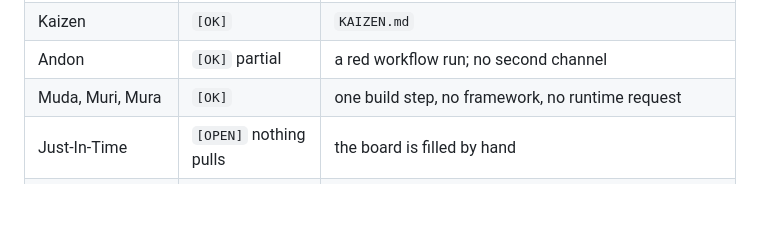
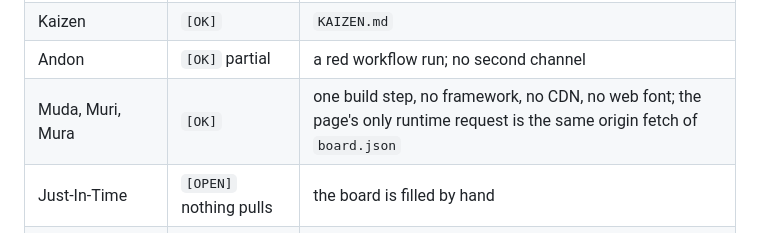
Before and after one commit to jcherranz/zrive-model-toy, a Markdown page: TPS.md, the part around the change. Drawn GitHub-style; blank space fills up the shorter version.

Commit message:
TPS: correct the Muda row, the page does make one same origin request

```diff
--- a/TPS.md
+++ b/TPS.md
@@ -23,7 +23,7 @@ it is the reason most of what follows exists. Only `site/` is deployed; `TPS.md`
 | Hansei | `[OK]` | `HANSEI.md` |
 | Kaizen | `[OK]` | `KAIZEN.md` |
 | Andon | `[OK]` partial | a red workflow run; no second channel |
-| Muda, Muri, Mura | `[OK]` | one build step, no framework, no runtime request |
+| Muda, Muri, Mura | `[OK]` | one build step, no framework, no CDN, no web font; the page's only runtime request is the same origin fetch of `board.json` |
 | Just-In-Time | `[OPEN]` nothing pulls | the board is filled by hand |
 | Nemawashi | `[FLAG]` rejected, see below | none |
 | Konnyaku stone | `[OPEN]` no analogue here | none |
```
